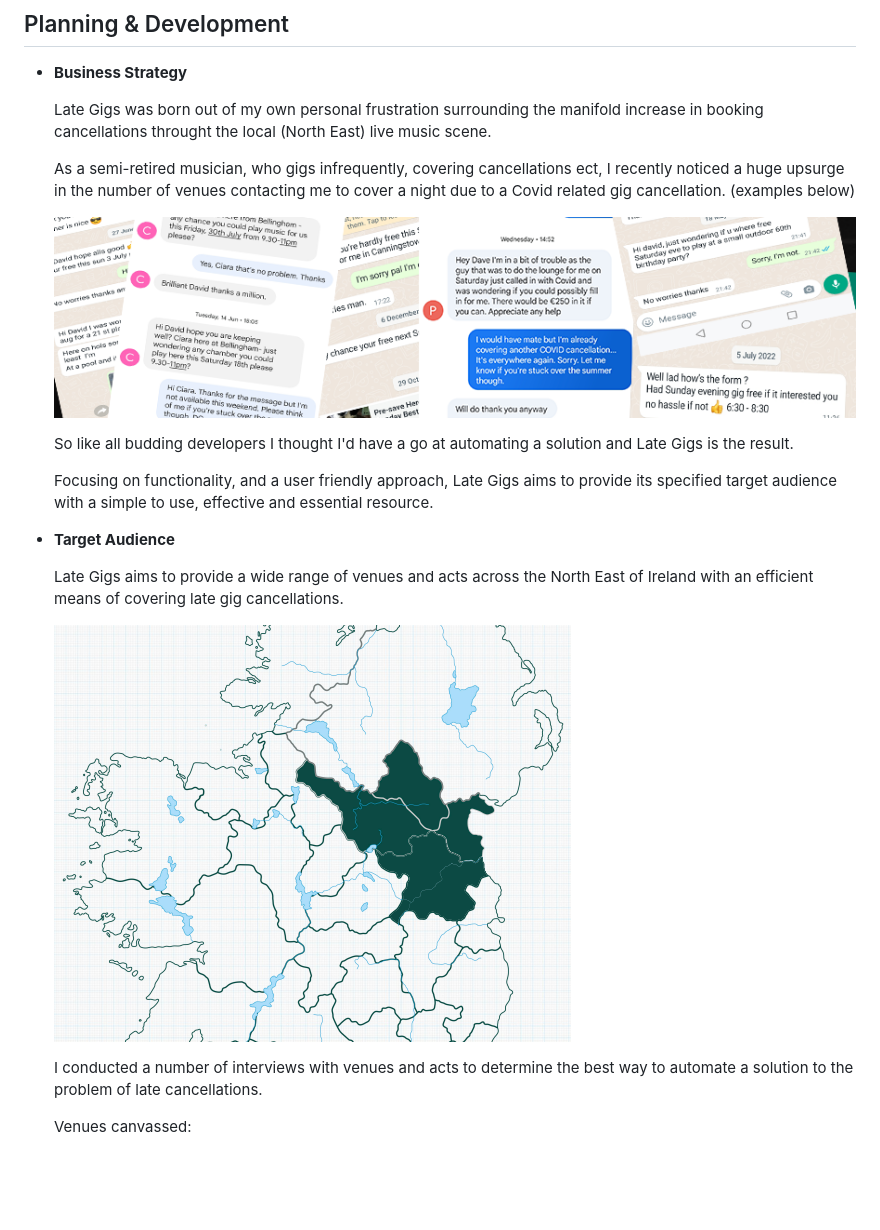
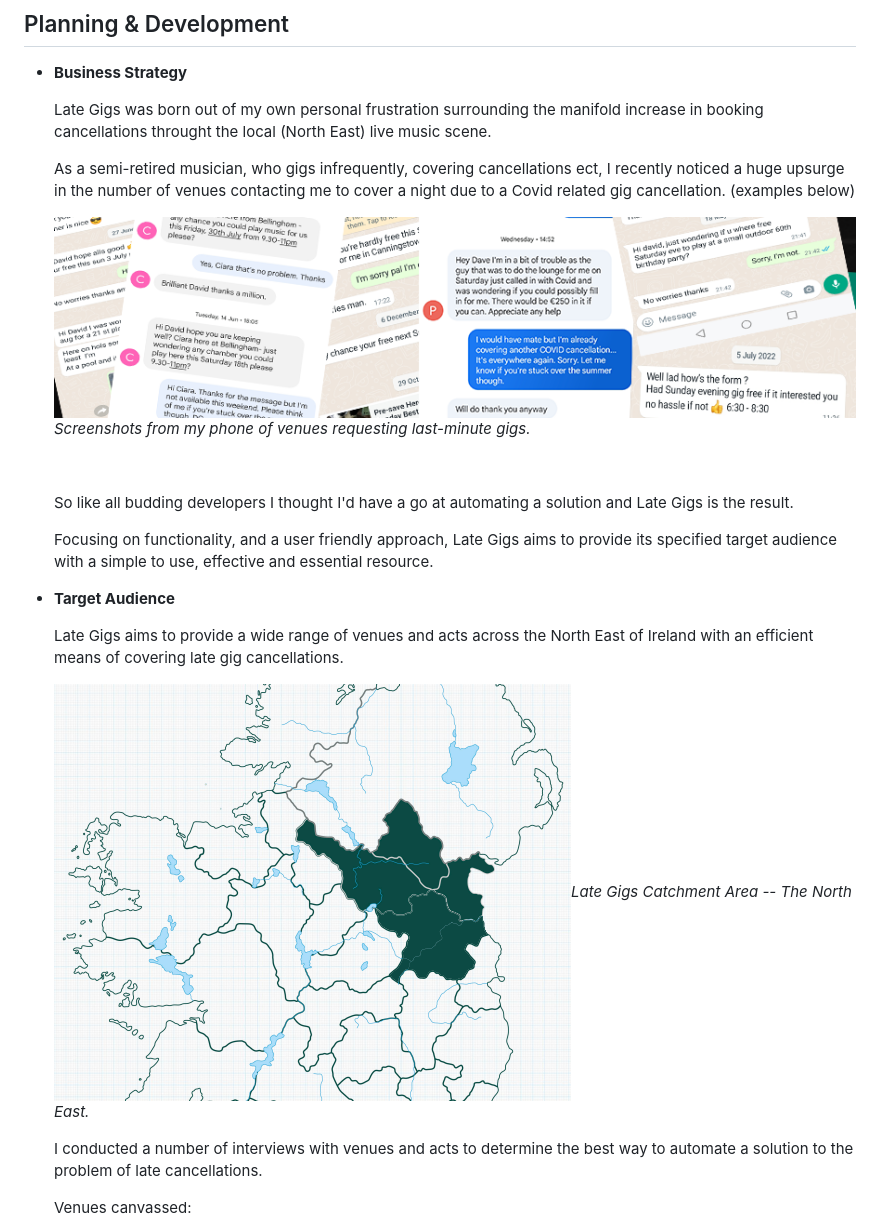
Before and after one commit to davidcalikes/Late-Gigs, a Markdown page: docs/README.md, the part around the change printed below. GitHub-like rendering; blank space fills up the shorter version.

```diff
--- a/docs/README.md
+++ b/docs/README.md
@@ -42,7 +42,9 @@ Utilising Google's Gmail API, Late Gigs notifies both venues and acts on either
 
      As a semi-retired musician, who gigs infrequently, covering cancellations ect, I recently noticed a huge upsurge in the number of venues contacting me to cover a night due to a Covid related gig cancellation. (examples below)
 
-     <img src="./readme_images/plan_gig_requests.png">
+     <img src="./readme_images/plan_gig_requests.png">_Screenshots from my phone of venues requesting last-minute gigs._
+
+     <br>
 
      So like all budding developers I thought I'd have a go at automating a solution and Late Gigs is the result.
 
@@ -52,7 +54,7 @@ Utilising Google's Gmail API, Late Gigs notifies both venues and acts on either
 
     Late Gigs aims to provide a wide range of venues and acts across the North East of Ireland with an efficient means of covering late gig cancellations.
 
-    <img src="./readme_images/plan_north_east.png">
+    <img src="./readme_images/plan_north_east.png">_Late Gigs Catchment Area -- The North East._
 
     I conducted a number of interviews with venues and acts to determine the best way to automate a solution to the problem of late cancellations.
 
```
Also changed, not shown: other parts of docs/README.md (+46 -2 lines), docs/readme_images/feat_area_check_er.png (added), docs/readme_images/feat_survey_act.png (added), docs/readme_images/feat_survey_venue.png (added).
